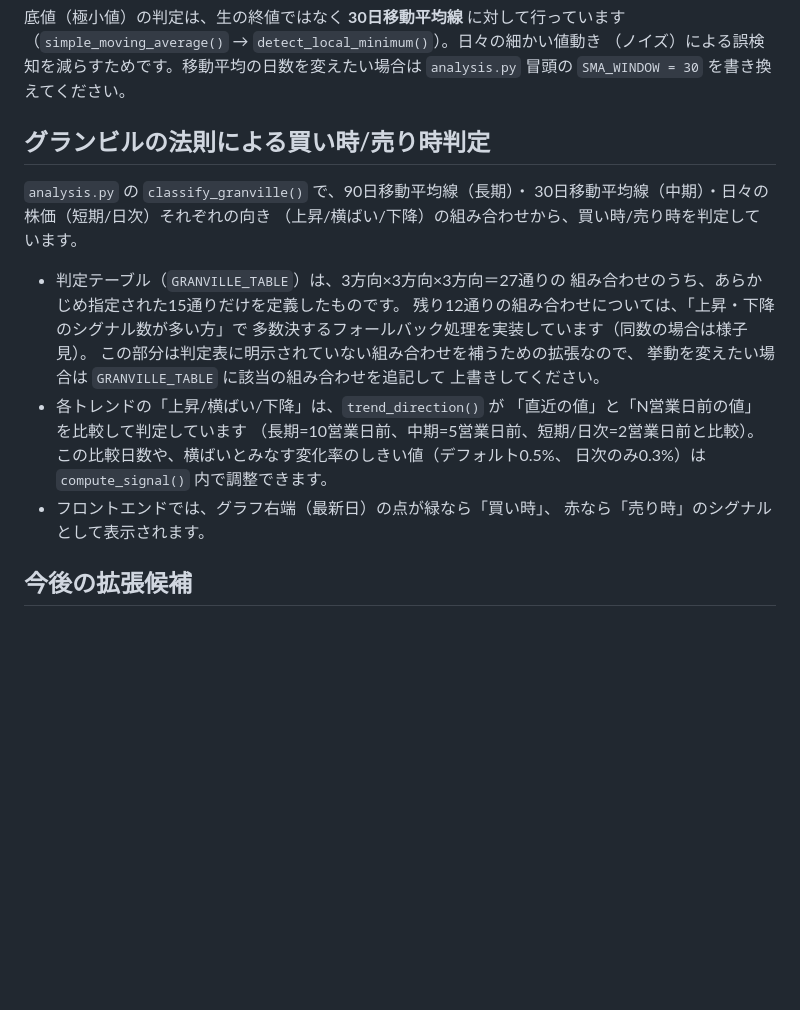
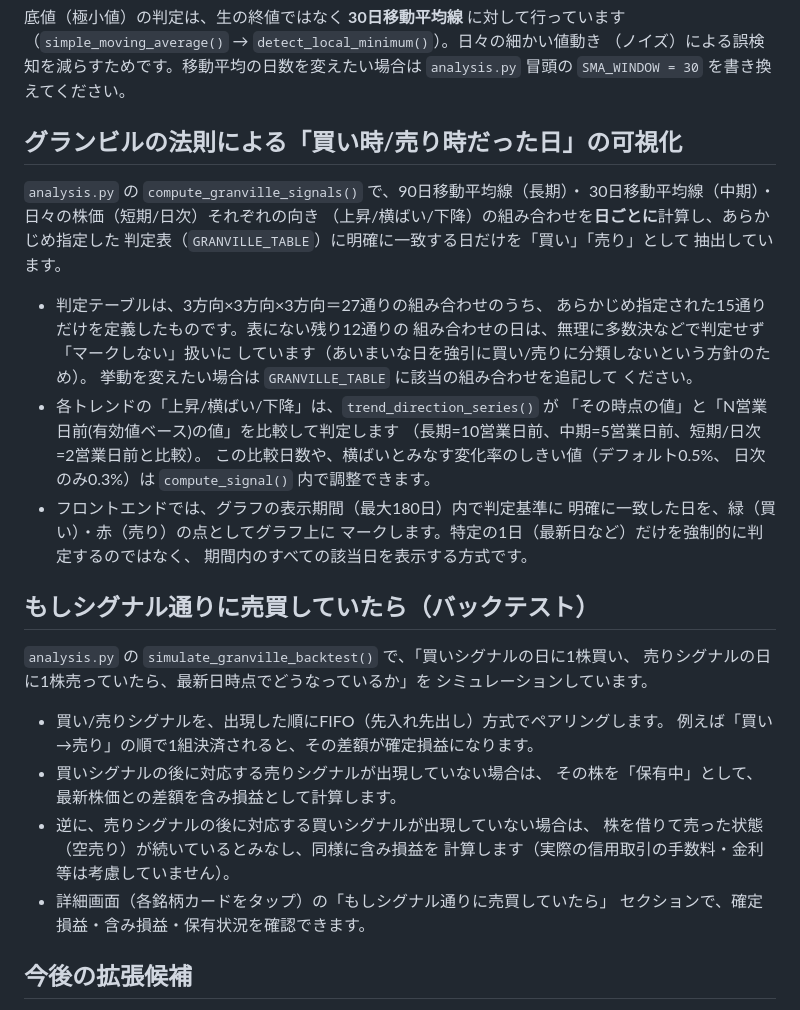
Before and after one commit to koichiroden/kabuka-bunseki-kun, a Markdown page: README.md, the part around the change. Drawn GitHub-style; blank space fills up the shorter version.

```diff
--- a/README.md
+++ b/README.md
@@ -114,26 +114,45 @@ URLが発行されます。これをスマホのブラウザで開き、「ホ
 （ノイズ）による誤検知を減らすためです。移動平均の日数を変えたい場合は
 `analysis.py` 冒頭の `SMA_WINDOW = 30` を書き換えてください。
 
-## グランビルの法則による買い時/売り時判定
+## グランビルの法則による「買い時/売り時だった日」の可視化
 
-`analysis.py` の `classify_granville()` で、90日移動平均線（長期）・
+`analysis.py` の `compute_granville_signals()` で、90日移動平均線（長期）・
 30日移動平均線（中期）・日々の株価（短期/日次）それぞれの向き
-（上昇/横ばい/下降）の組み合わせから、買い時/売り時を判定しています。
+（上昇/横ばい/下降）の組み合わせを**日ごとに**計算し、あらかじめ指定した
+判定表（`GRANVILLE_TABLE`）に明確に一致する日だけを「買い」「売り」として
+抽出しています。
 
-- 判定テーブル（`GRANVILLE_TABLE`）は、3方向×3方向×3方向＝27通りの
-  組み合わせのうち、あらかじめ指定された15通りだけを定義したものです。
-  残り12通りの組み合わせについては、「上昇・下降のシグナル数が多い方」で
-  多数決するフォールバック処理を実装しています（同数の場合は様子見）。
-  この部分は判定表に明示されていない組み合わせを補うための拡張なので、
+- 判定テーブルは、3方向×3方向×3方向＝27通りの組み合わせのうち、
+  あらかじめ指定された15通りだけを定義したものです。表にない残り12通りの
+  組み合わせの日は、無理に多数決などで判定せず「マークしない」扱いに
+  しています（あいまいな日を強引に買い/売りに分類しないという方針のため）。
   挙動を変えたい場合は `GRANVILLE_TABLE` に該当の組み合わせを追記して
-  上書きしてください。
-- 各トレンドの「上昇/横ばい/下降」は、`trend_direction()` が
-  「直近の値」と「N営業日前の値」を比較して判定しています
+  ください。
+- 各トレンドの「上昇/横ばい/下降」は、`trend_direction_series()` が
+  「その時点の値」と「N営業日前(有効値ベース)の値」を比較して判定します
   （長期=10営業日前、中期=5営業日前、短期/日次=2営業日前と比較）。
   この比較日数や、横ばいとみなす変化率のしきい値（デフォルト0.5%、
   日次のみ0.3%）は `compute_signal()` 内で調整できます。
-- フロントエンドでは、グラフ右端（最新日）の点が緑なら「買い時」、
-  赤なら「売り時」のシグナルとして表示されます。
+- フロントエンドでは、グラフの表示期間（最大180日）内で判定基準に
+  明確に一致した日を、緑（買い）・赤（売り）の点としてグラフ上に
+  マークします。特定の1日（最新日など）だけを強制的に判定するのではなく、
+  期間内のすべての該当日を表示する方式です。
+
+## もしシグナル通りに売買していたら（バックテスト）
+
+`analysis.py` の `simulate_granville_backtest()` で、「買いシグナルの日に1株買い、
+売りシグナルの日に1株売っていたら、最新日時点でどうなっているか」を
+シミュレーションしています。
+
+- 買い/売りシグナルを、出現した順にFIFO（先入れ先出し）方式でペアリングします。
+  例えば「買い→売り」の順で1組決済されると、その差額が確定損益になります。
+- 買いシグナルの後に対応する売りシグナルが出現していない場合は、
+  その株を「保有中」として、最新株価との差額を含み損益として計算します。
+- 逆に、売りシグナルの後に対応する買いシグナルが出現していない場合は、
+  株を借りて売った状態（空売り）が続いているとみなし、同様に含み損益を
+  計算します（実際の信用取引の手数料・金利等は考慮していません）。
+- 詳細画面（各銘柄カードをタップ）の「もしシグナル通りに売買していたら」
+  セクションで、確定損益・含み損益・保有状況を確認できます。
 
 ## 今後の拡張候補
 
```
